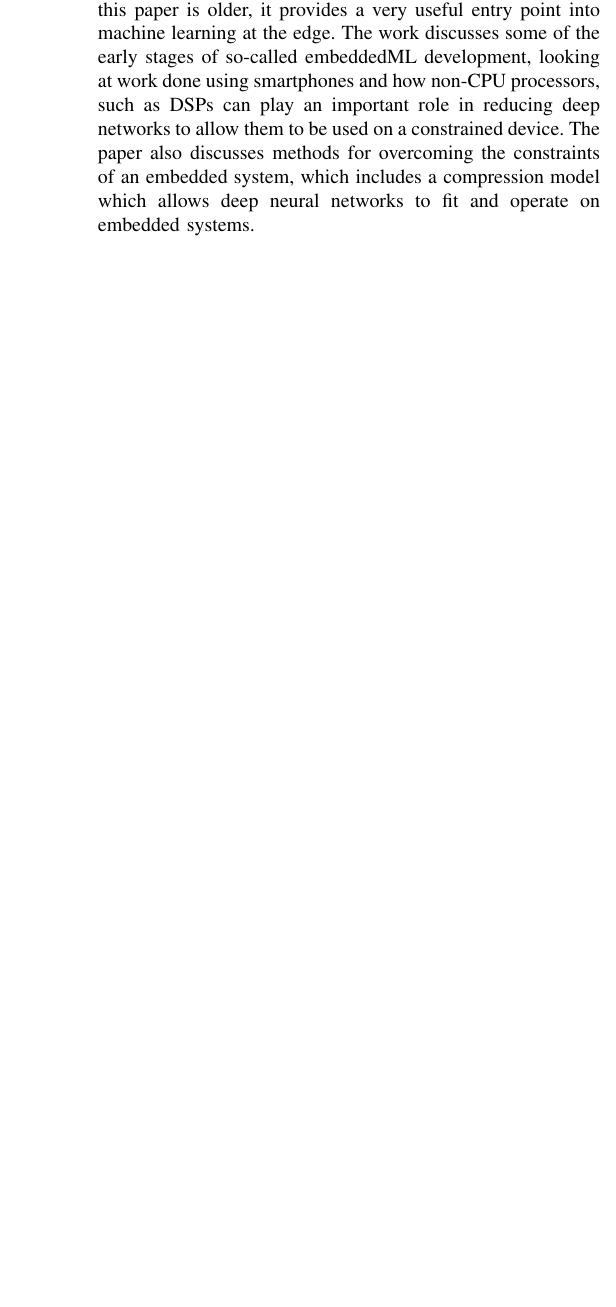
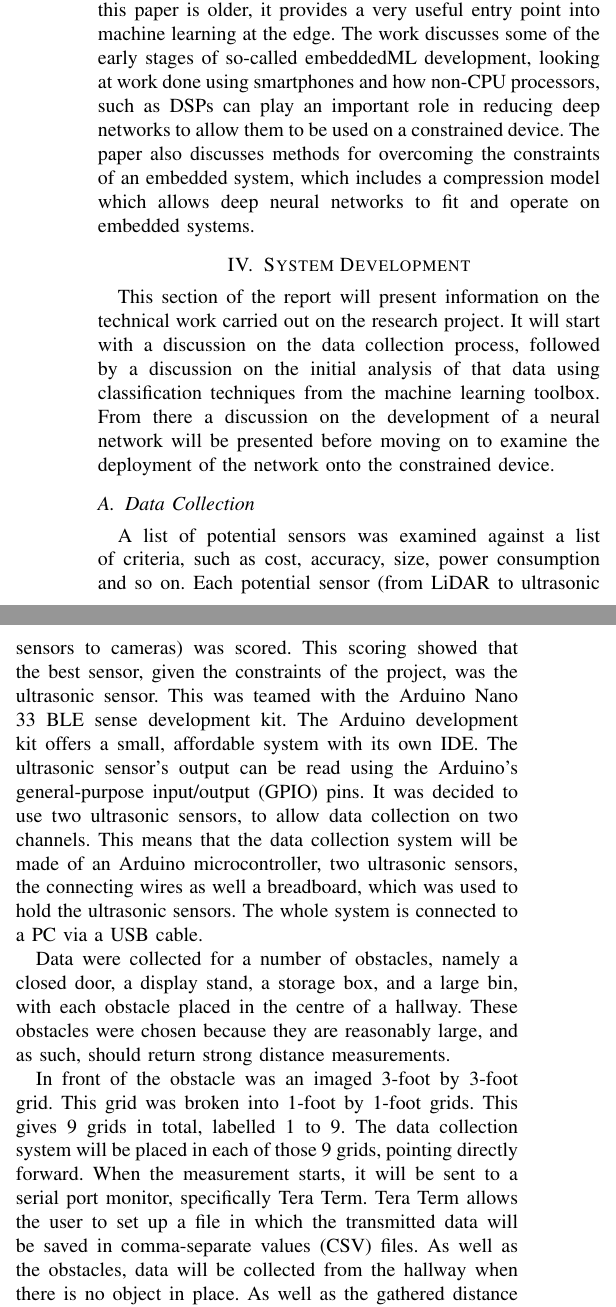
Before and after one commit to ofithcheallaigh/MSc-Research-Article, a LaTeX paper (conference_101719.tex): part of one column of page 5 of 6 before the commit and two parts of the columns of page 5 of 6 after it, the two joined at a grey line, cut so that both start at the same text, the shorter picture padded with empty space. Compiled offline with pdfLaTeX; a missing font is replaced by an installed copy or a similar font; a LaTeX package or settings file that is missing is left out.

Commit message:
Updating data collection system

```diff
--- a/conference_101719.tex
+++ b/conference_101719.tex
@@ -195,6 +195,17 @@ The work presented in \cite{quinn} used a thermal imaging camera and provides so
 
 Finally, a slightly older paper is presented in \cite{lane}. While this paper is older, it provides a very useful entry point into machine learning at the edge. The work discusses some of the early stages of so-called embeddedML development, looking at work done using smartphones and how non-CPU processors, such as DSPs can play an important role in reducing deep networks to allow them to be used on a constrained device. The paper also discusses methods for overcoming the constraints of an embedded system, which includes a compression model which allows deep neural networks to fit and operate on embedded systems.
 
+\section{System Development}
+This section of the report will present information on the technical work carried out on the research project. It will start with a discussion on the data collection process, followed by a discussion on the initial analysis of that data using classification techniques from the machine learning toolbox. From there a discussion on the development of a neural network will be presented before moving on to examine the deployment of the network onto the constrained device.
+
+\subsection{Data Collection}
+A list of potential sensors was examined against a list of criteria, such as cost, accuracy, size, power consumption and so on. Each potential sensor (from LiDAR to ultrasonic sensors to cameras) was scored. This scoring showed that the best sensor, given the constraints of the project, was the ultrasonic sensor. This was teamed with the Arduino Nano 33 BLE sense development kit. The Arduino development kit offers a small, affordable system with its own IDE. The ultrasonic sensor's output can be read using the Arduino's general-purpose input/output (GPIO) pins. It was decided to use two ultrasonic sensors, to allow data collection on two channels. This means that the data collection system will be made of an Arduino microcontroller, two ultrasonic sensors, the connecting wires as well a breadboard, which was used to hold the ultrasonic sensors. The whole system is connected to a PC via a USB cable.
+
+Data were collected for a number of obstacles, namely a closed door, a display stand, a storage box, and a large bin, with each obstacle placed in the centre of a hallway. These obstacles were chosen because they are reasonably large, and as such, should return strong distance measurements.
+
+In front of the obstacle was an imaged 3-foot by 3-foot grid. This grid was broken into 1-foot by 1-foot grids. This gives 9 grids in total, labelled 1 to 9. The data collection system will be placed in each of those 9 grids, pointing directly forward. When the measurement starts, it will be sent to a serial port monitor, specifically Tera Term. Tera Term allows the user to set up a file in which the transmitted data will be saved in comma-separate values (CSV) files. As well as the obstacles, data will be collected from the hallway when there is no object in place. As well as the gathered distance measurements information was gathered on the grid location and if an object was present or not. This information was output via a program writtn for the Arduino. An esample of the dataset headers can be seen in the table below
+
+\subsection{Initial Analysis}
 
 
 
```
Also changed, not shown: conference_101719.tex (4 more changed lines).
